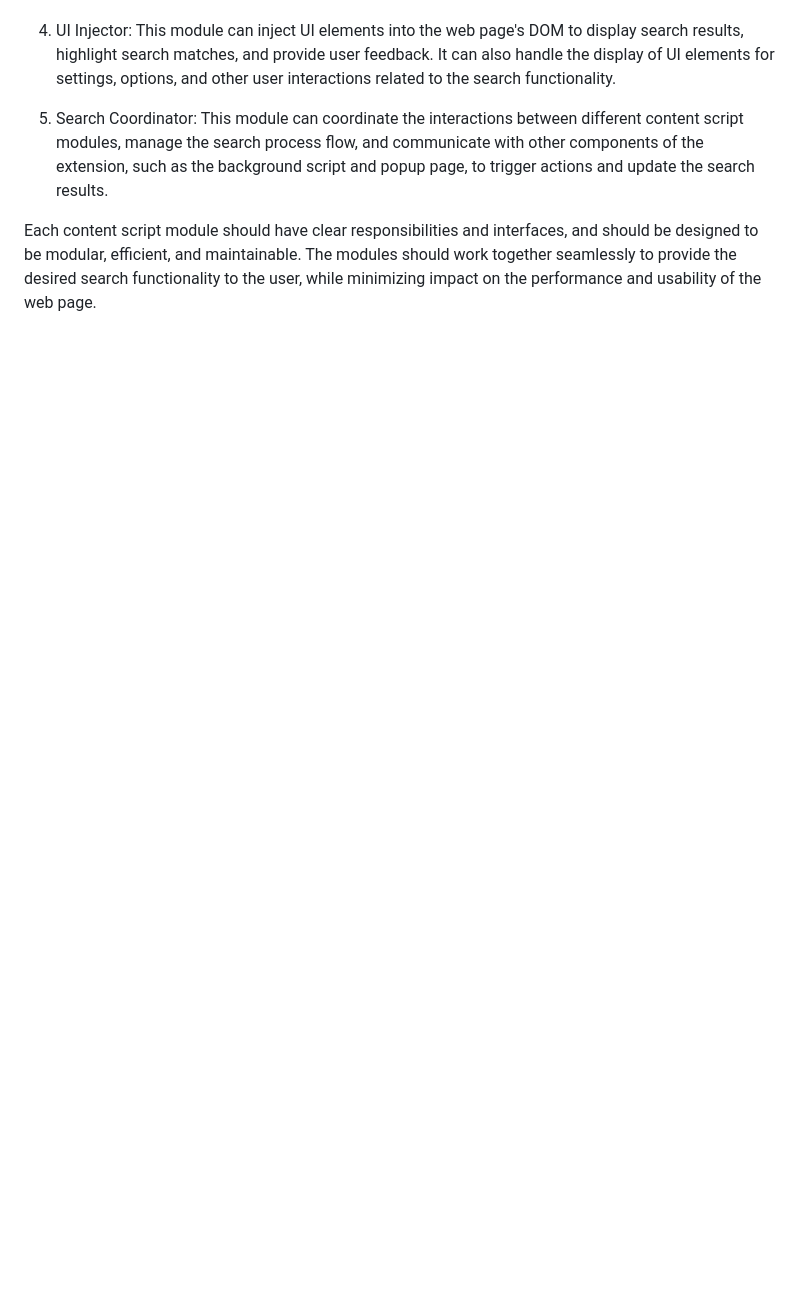
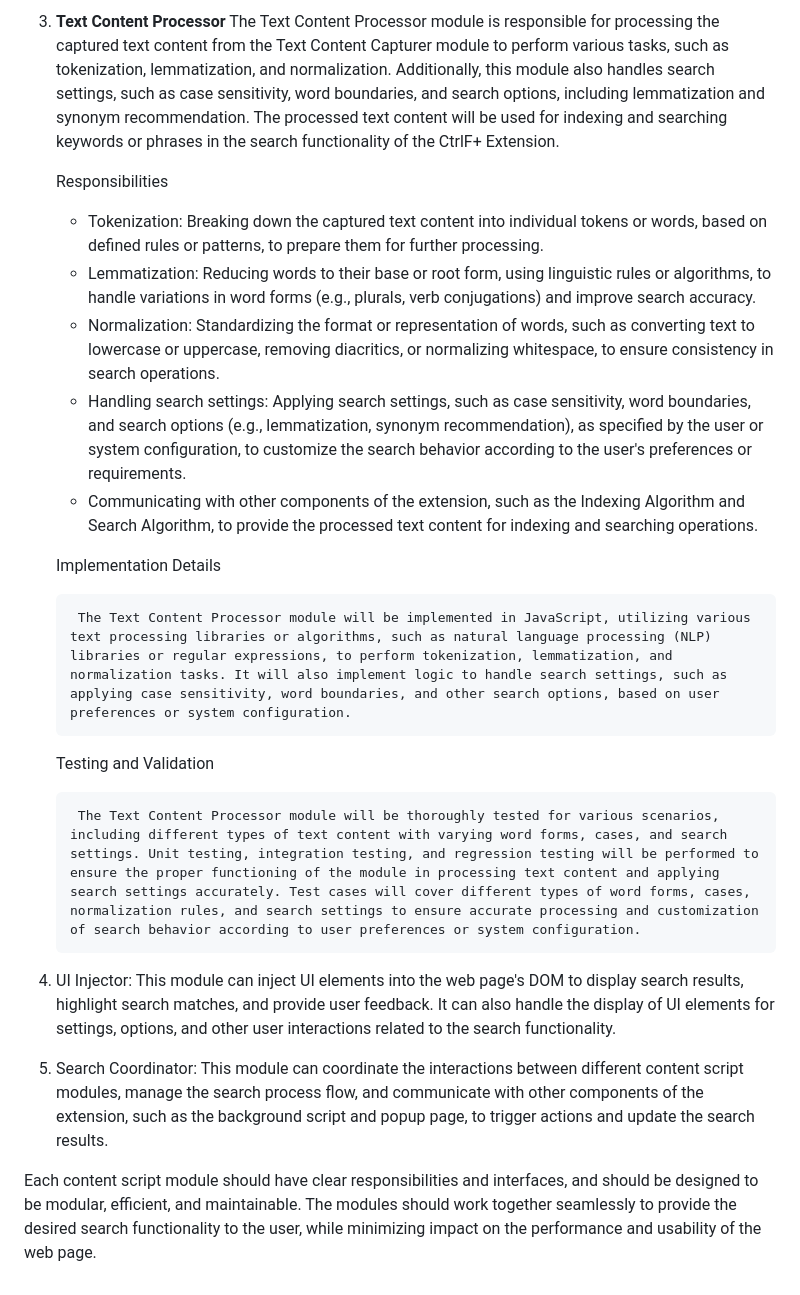
Before and after one commit to nikopensius/CtrlF-, a Markdown page: Design Document for CtrlF+.md, the part around the change printed below. GitHub-like rendering; blank space fills up the shorter version.

```diff
--- a/Design Document for CtrlF+.md
+++ b/Design Document for CtrlF+.md
@@ -79,3 +97,25 @@ The User Interaction Handler module is responsible for handling user interaction
+3. **Text Content Processor**
+The Text Content Processor module is responsible for processing the captured text content from the Text Content Capturer module to perform various tasks, such as tokenization, lemmatization, and normalization. Additionally, this module also handles search settings, such as case sensitivity, word boundaries, and search options, including lemmatization and synonym recommendation. The processed text content will be used for indexing and searching keywords or phrases in the search functionality of the CtrlF+ Extension.
+
+    Responsibilities
+
+    - Tokenization: Breaking down the captured text content into individual tokens or words, based on defined rules or patterns, to prepare them for further processing.
+    - Lemmatization: Reducing words to their base or root form, using linguistic rules or algorithms, to handle variations in word forms (e.g., plurals, verb conjugations) and improve search accuracy.
+    - Normalization: Standardizing the format or representation of words, such as converting text to lowercase or uppercase, removing diacritics, or normalizing whitespace, to ensure consistency in search operations.
+    - Handling search settings: Applying search settings, such as case sensitivity, word boundaries, and search options (e.g., lemmatization, synonym recommendation), as specified by the user or system configuration, to customize the search behavior according to the user's preferences or requirements.
+    - Communicating with other components of the extension, such as the Indexing Algorithm and Search Algorithm, to provide the processed text content for indexing and searching operations.
+
+    Implementation Details
+
+        The Text Content Processor module will be implemented in JavaScript, utilizing various text processing libraries or algorithms, such as natural language processing (NLP) libraries or regular expressions, to perform tokenization, lemmatization, and normalization tasks. It will also implement logic to handle search settings, such as applying case sensitivity, word boundaries, and other search options, based on user preferences or system configuration.
+
+    Testing and Validation
+
+        The Text Content Processor module will be thoroughly tested for various scenarios, including different types of text content with varying word forms, cases, and search settings. Unit testing, integration testing, and regression testing will be performed to ensure the proper functioning of the module in processing text content and applying search settings accurately. Test cases will cover different types of word forms, cases, normalization rules, and search settings to ensure accurate processing and customization of search behavior according to user preferences or system configuration.
+
+
+
+
 
 4. UI Injector: This module can inject UI elements into the web page's DOM to display search results, highlight search matches, and provide user feedback. It can also handle the display of UI elements for settings, options, and other user interactions related to the search functionality.
 
```
Also changed, not shown: other parts of Design Document for CtrlF+.md (+22 -4 lines).
